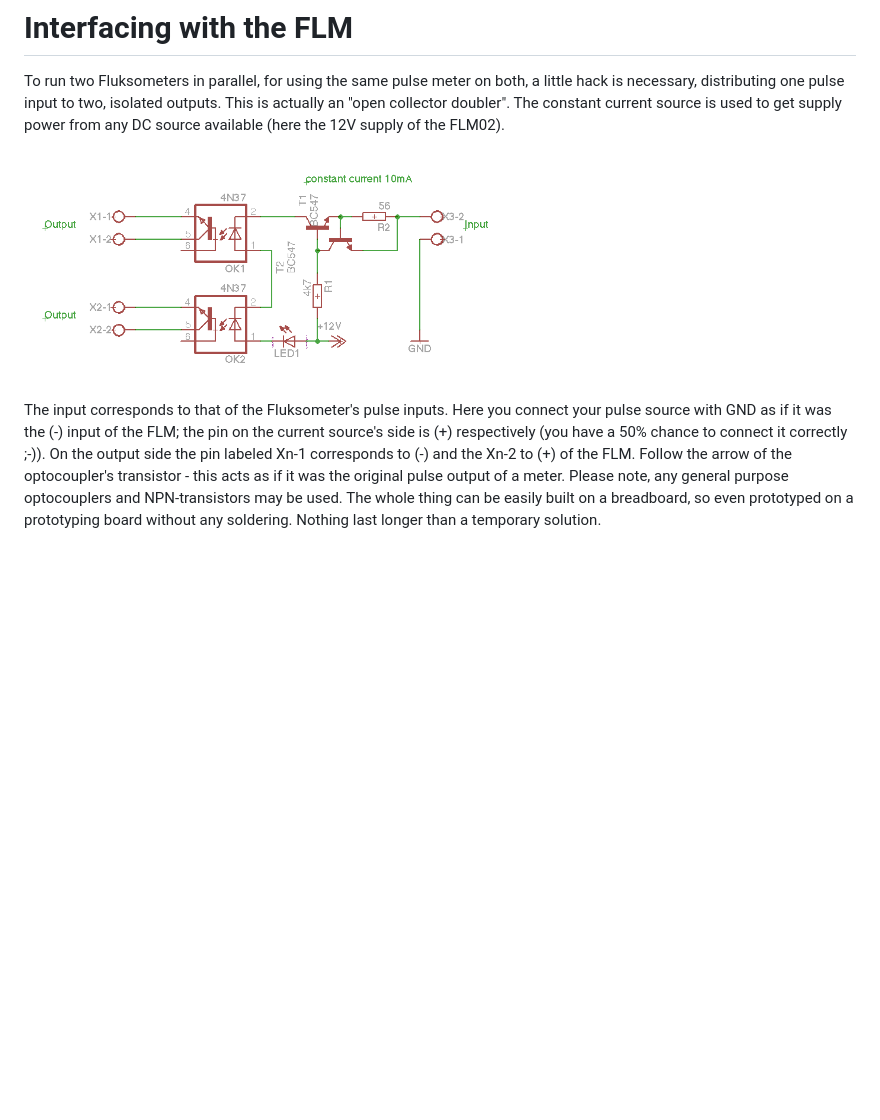
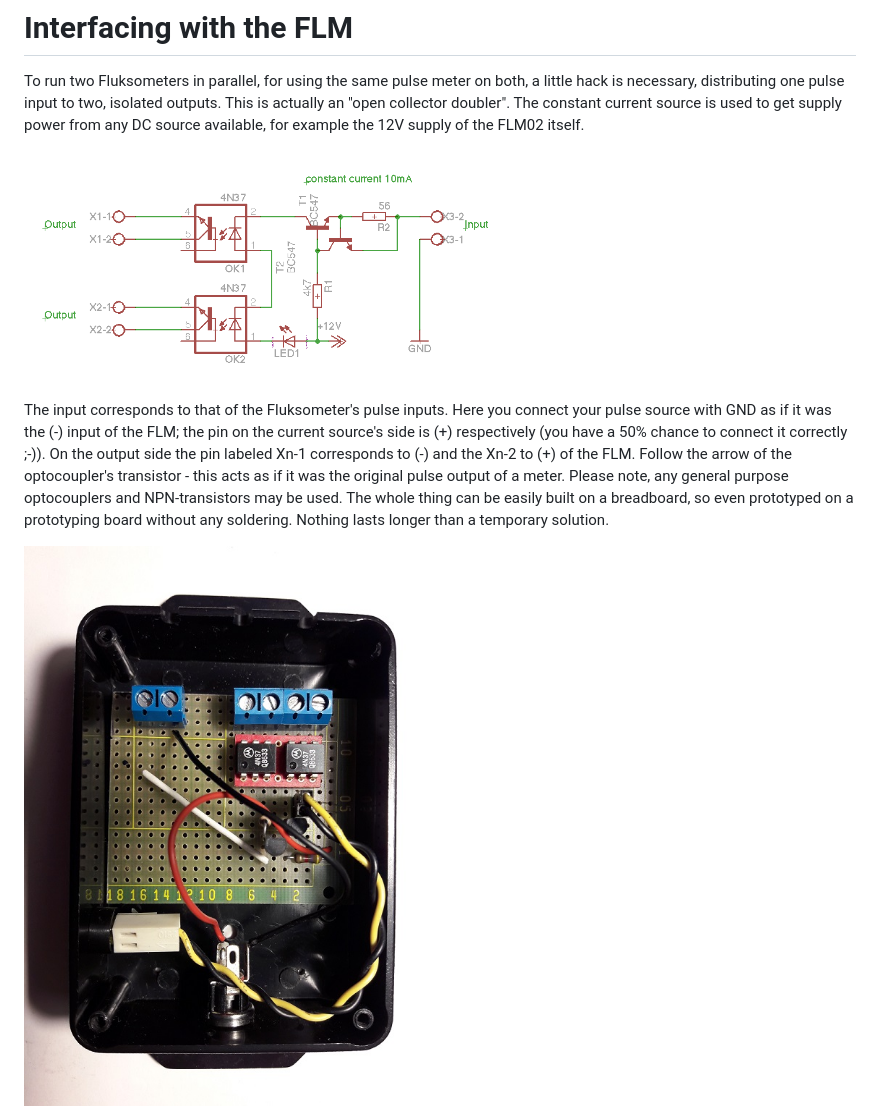
Before and after one commit to gebhardm/flm03, a Markdown page: interfacing.md, the part around the change. Rendered like a GitHub page; pictures changed too: images/prototype.jpg (added); blank space fills up the shorter version.

Commit message:
picture of prototype

```diff
--- a/interfacing.md
+++ b/interfacing.md
@@ -1,7 +1,9 @@
 # Interfacing with the FLM
 To run two Fluksometers in parallel, for using the same pulse meter on both, a little hack is necessary, distributing one pulse input to two, isolated outputs.
-This is actually an "open collector doubler". The constant current source is used to get supply power from any DC source available (here the 12V supply of the FLM02).
+This is actually an "open collector doubler". The constant current source is used to get supply power from any DC source available, for example the 12V supply of the FLM02 itself.
 
 <img src="images/distribute_pulses.png" width=500px>
 
-The input corresponds to that of the Fluksometer's pulse inputs. Here you connect your pulse source with GND as if it was the (-) input of the FLM; the pin on the current source's side is (+) respectively (you have a 50% chance to connect it correctly ;-)). On the output side the pin labeled Xn-1 corresponds to (-) and the Xn-2 to (+) of the FLM. Follow the arrow of the optocoupler's transistor - this acts as if it was the original pulse output of a meter. Please note, any general purpose optocouplers and NPN-transistors may be used. The whole thing can be easily built on a breadboard, so even prototyped on a prototyping board without any soldering. Nothing last longer than a temporary solution.
+The input corresponds to that of the Fluksometer's pulse inputs. Here you connect your pulse source with GND as if it was the (-) input of the FLM; the pin on the current source's side is (+) respectively (you have a 50% chance to connect it correctly ;-)). On the output side the pin labeled Xn-1 corresponds to (-) and the Xn-2 to (+) of the FLM. Follow the arrow of the optocoupler's transistor - this acts as if it was the original pulse output of a meter. Please note, any general purpose optocouplers and NPN-transistors may be used. The whole thing can be easily built on a breadboard, so even prototyped on a prototyping board without any soldering. Nothing lasts longer than a temporary solution.
+
+<img src="images/prototype.jpg" width=500px>
```
